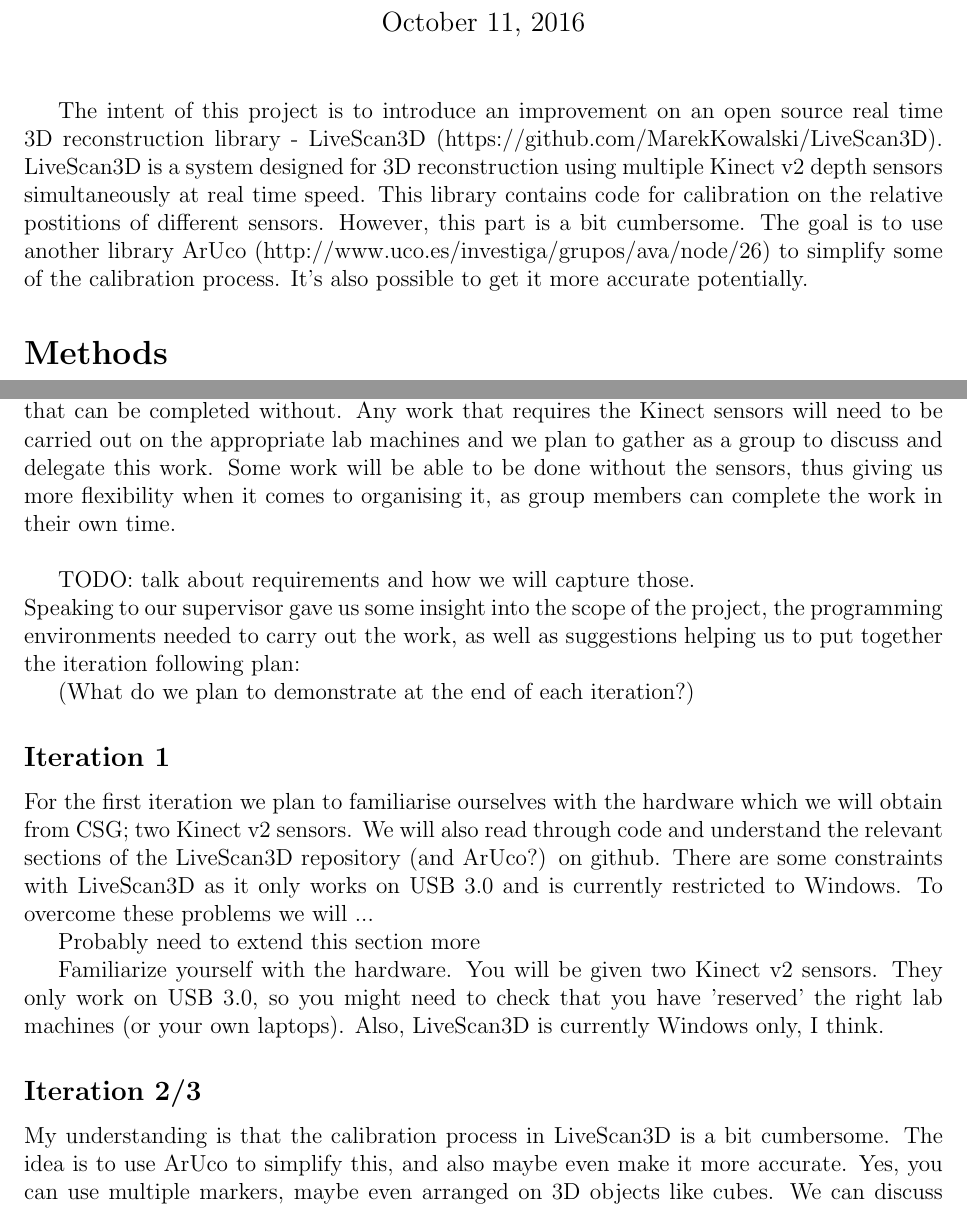
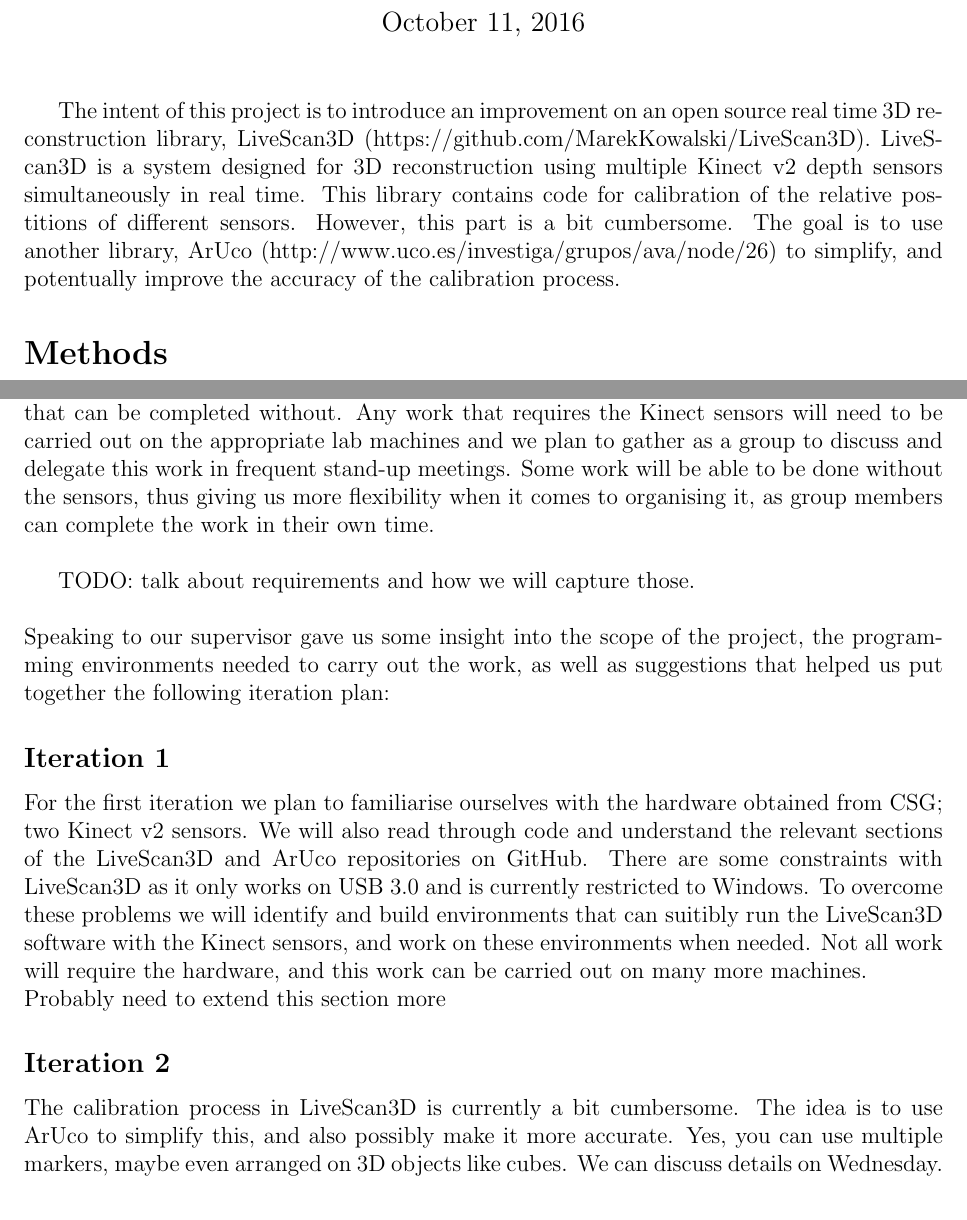
Before and after one commit to jacekburys/LiveScan3DWithArUco, a LaTeX document (docs/report1/report1.tex): two parts of pages 1 and 2 of 3, joined at a grey line, cut so that both start at the same text. Compiled offline with pdfLaTeX.

Commit message:
grammar fixes and small additions to report1

```diff
--- a/docs/report1/report1.tex
+++ b/docs/report1/report1.tex
@@ -44,10 +44,10 @@
 
 \maketitle
 
-The intent of this project is to introduce an improvement on an open source real time 3D reconstruction library - LiveScan3D (https://github.com/MarekKowalski/LiveScan3D).
-LiveScan3D is a system designed for 3D reconstruction using multiple Kinect v2 depth sensors simultaneously at real time speed.
-This library contains code for calibration on the relative postitions of different sensors. However, this part is a bit cumbersome.
-The goal is to use another library ArUco (http://www.uco.es/investiga/grupos/ava/node/26) to simplify some of the calibration process. It's also possible to get it more accurate potentially.
+The intent of this project is to introduce an improvement on an open source real time 3D reconstruction library, LiveScan3D (https://github.com/MarekKowalski/LiveScan3D).
+LiveScan3D is a system designed for 3D reconstruction using multiple Kinect v2 depth sensors simultaneously in real time.
+This library contains code for calibration of the relative postitions of different sensors. However, this part is a bit cumbersome.
+The goal is to use another library, ArUco (http://www.uco.es/investiga/grupos/ava/node/26) to simplify, and potentually improve the accuracy of the calibration process.
 
 \section*{Methods}
 For this project we have decided to follow the Extreme Programming (XP) agile method of development. The reasons for this are:
@@ -61,23 +61,22 @@
 \end{itemize}
 
 \section*{Planning}
-We plan to divide the work into parts that need to be completed with the hardware and parts that can be completed without. Any work that requires the Kinect sensors will need to be carried out on the appropriate lab machines and we plan to gather as a group to discuss and delegate this work. Some work will be able to be done without the sensors, thus giving us more flexibility when it comes to organising it, as group members can complete the work in their own time. \\
+We plan to divide the work into parts that need to be completed with the hardware and parts that can be completed without. Any work that requires the Kinect sensors will need to be carried out on the appropriate lab machines and we plan to gather as a group to discuss and delegate this work in frequent stand-up meetings. Some work will be able to be done without the sensors, thus giving us more flexibility when it comes to organising it, as group members can complete the work in their own time. \\
 
 TODO: talk about requirements and how we will capture those. \\
-Speaking to our supervisor gave us some insight into the scope of the project, the programming environments needed to carry out the work, as well as suggestions helping us to put together the iteration following plan:
-
-
-(What do we plan to demonstrate at the end of each iteration?)
+\\
+Speaking to our supervisor gave us some insight into the scope of the project, the programming environments needed to carry out the work, as well as suggestions that helped us put together the following iteration plan:
 
 \subsection*{Iteration 1}
-For the first iteration we plan to familiarise ourselves with the hardware which we will obtain from CSG; two Kinect v2 sensors. We will also read through code and understand the relevant sections of the LiveScan3D repository (and ArUco?) on github. There are some constraints with LiveScan3D as it only works on USB 3.0 and is currently restricted to Windows. To overcome these problems we will ...
-
+For the first iteration we plan to familiarise ourselves with the hardware obtained from CSG; two Kinect v2 sensors. We will also read through code and understand the relevant sections of the LiveScan3D and ArUco repositories on GitHub. There are some constraints with LiveScan3D as it only works on USB 3.0 and is currently restricted to Windows. To overcome these problems we will identify and build environments that can suitibly run the LiveScan3D software with the Kinect sensors, and work on these environments when needed. Not all work will require the hardware, and this work can be carried out on many more machines.
+\\
 Probably need to extend this section more
 
-Familiarize yourself with the hardware. You will be given two Kinect v2 sensors. They only work on USB 3.0, so you might need to check that you have 'reserved' the right lab machines (or your own laptops). Also, LiveScan3D is currently Windows only, I think.
+\subsection*{Iteration 2}
+The calibration process in LiveScan3D is currently a bit cumbersome. The idea is to use ArUco to simplify this, and also possibly make it more accurate. Yes, you can use multiple markers, maybe even arranged on 3D objects like cubes. We can discuss details on Wednesday. A simplified calibration process would be important in the context of using something like LiveScan3D as a portable 3D recording tool.
 
-\subsection*{Iteration 2/3}
-My understanding is that the calibration process in LiveScan3D is a bit cumbersome. The idea is to use ArUco to simplify this, and also maybe even make it more accurate. Yes, you can use multiple markers, maybe even arranged on 3D objects like cubes. We can discuss details on Wednesday. A simplified calibration process would be important in the context of using something like LiveScan3D as a portable 3D recording tool.
+\subsection*{Iteration 3}
+TODO
 
 \subsection*{Iteration 4}
 You don't necessarily need to generate meshes from the recordings. You could keep it as a set of 3D points (probably stored in some efficient data structure). When doing playback, you simply render the points but should allow the virtual camera to change.
```
